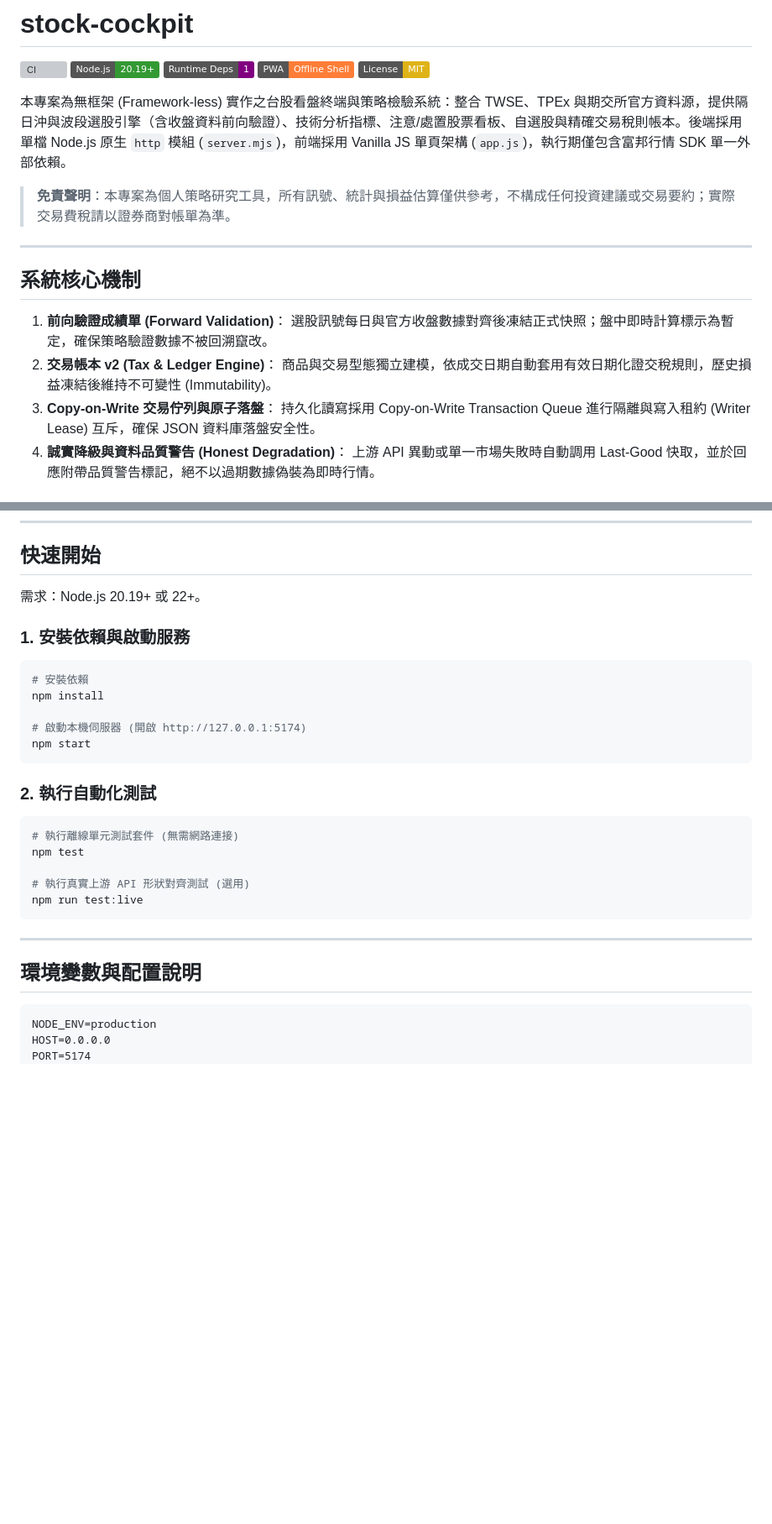
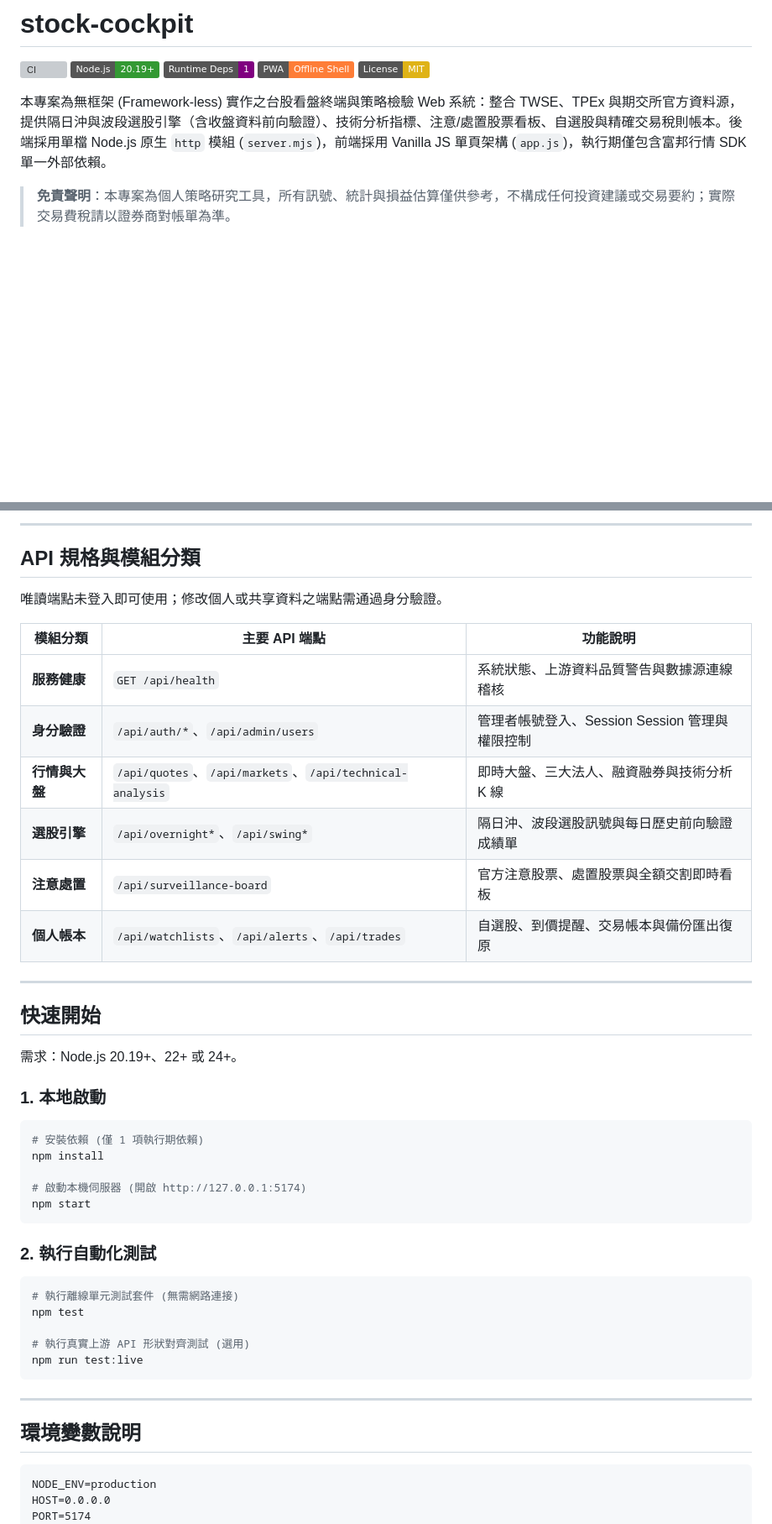
Before and after one commit to kuotunyu/stock-cockpit, a Markdown page: README.md, 2 parts joined by grey strips. Shown at 84% size. Drawn GitHub-style; badges without logos; blank space fills up the shorter version; grey boxes are pictures that could not be loaded.

````diff
--- a/README.md
+++ b/README.md
@@ -6,20 +6,6 @@
 ![PWA](https://img.shields.io/badge/PWA-Offline%20Shell-orange)
 [![License: MIT](https://img.shields.io/badge/License-MIT-yellow.svg)](LICENSE)
 
-本專案為無框架 (Framework-less) 實作之台股看盤終端與策略檢驗系統：整合 TWSE、TPEx 與期交所官方資料源，提供隔日沖與波段選股引擎（含收盤資料前向驗證）、技術分析指標、注意/處置股票看板、自選股與精確交易稅則帳本。後端採用單檔 Node.js 原生 `http` 模組 (`server.mjs`)，前端採用 Vanilla JS 單頁架構 (`app.js`)，執行期僅包含富邦行情 SDK 單一外部依賴。
+本專案為無框架 (Framework-less) 實作之台股看盤終端與策略檢驗 Web 系統：整合 TWSE、TPEx 與期交所官方資料源，提供隔日沖與波段選股引擎（含收盤資料前向驗證）、技術分析指標、注意/處置股票看板、自選股與精確交易稅則帳本。後端採用單檔 Node.js 原生 `http` 模組 (`server.mjs`)，前端採用 Vanilla JS 單頁架構 (`app.js`)，執行期僅包含富邦行情 SDK 單一外部依賴。
 
 > **免責聲明**：本專案為個人策略研究工具，所有訊號、統計與損益估算僅供參考，不構成任何投資建議或交易要約；實際交易費稅請以證券商對帳單為準。
-
----
-
-## 系統核心機制
-
-1. **前向驗證成績單 (Forward Validation)**：
-   選股訊號每日與官方收盤數據對齊後凍結正式快照；盤中即時計算標示為暫定，確保策略驗證數據不被回溯竄改。
-2. **交易帳本 v2 (Tax & Ledger Engine)**：
-   商品與交易型態獨立建模，依成交日期自動套用有效日期化證交稅規則，歷史損益凍結後維持不可變性 (Immutability)。
-3. **Copy-on-Write 交易佇列與原子落盤**：
-   持久化讀寫採用 Copy-on-Write Transaction Queue 進行隔離與寫入租約 (Writer Lease) 互斥，確保 JSON 資料庫落盤安全性。
-4. **誠實降級與資料品質警告 (Honest Degradation)**：
-   上游 API 異動或單一市場失敗時自動調用 Last-Good 快取，並於回應附帶品質警告標記，絕不以過期數據偽裝為即時行情。
-
@@ -86,11 +62,28 @@ flowchart TD
+---
+
+## API 規格與模組分類
+
+唯讀端點未登入即可使用；修改個人或共享資料之端點需通過身分驗證。
+
+| 模組分類 | 主要 API 端點 | 功能說明 |
+|---|---|---|
+| **服務健康** | `GET /api/health` | 系統狀態、上游資料品質警告與數據源連線稽核 |
+| **身分驗證** | `/api/auth/*`、`/api/admin/users` | 管理者帳號登入、Session Session 管理與權限控制 |
+| **行情與大盤** | `/api/quotes`、`/api/markets`、`/api/technical-analysis` | 即時大盤、三大法人、融資融券與技術分析 K 線 |
+| **選股引擎** | `/api/overnight*`、`/api/swing*` | 隔日沖、波段選股訊號與每日歷史前向驗證成績單 |
+| **注意處置** | `/api/surveillance-board` | 官方注意股票、處置股票與全額交割即時看板 |
+| **個人帳本** | `/api/watchlists`、`/api/alerts`、`/api/trades` | 自選股、到價提醒、交易帳本與備份匯出復原 |
+
+---
+
 ## 快速開始
 
-需求：Node.js 20.19+ 或 22+。
+需求：Node.js 20.19+、22+ 或 24+。
 
-### 1. 安裝依賴與啟動服務
+### 1. 本地啟動
 
 ```powershell
-# 安裝依賴
+# 安裝依賴 (僅 1 項執行期依賴)
 npm install
 
 # 啟動本機伺服器 (開啟 http://127.0.0.1:5174)
@@ -109,7 +102,7 @@ npm run test:live
 
 ---
 
-## 環境變數與配置說明
+## 環境變數說明
 
 ```text
 NODE_ENV=production
````
Also changed, not shown: other parts of README.md (+31 -41 lines).
